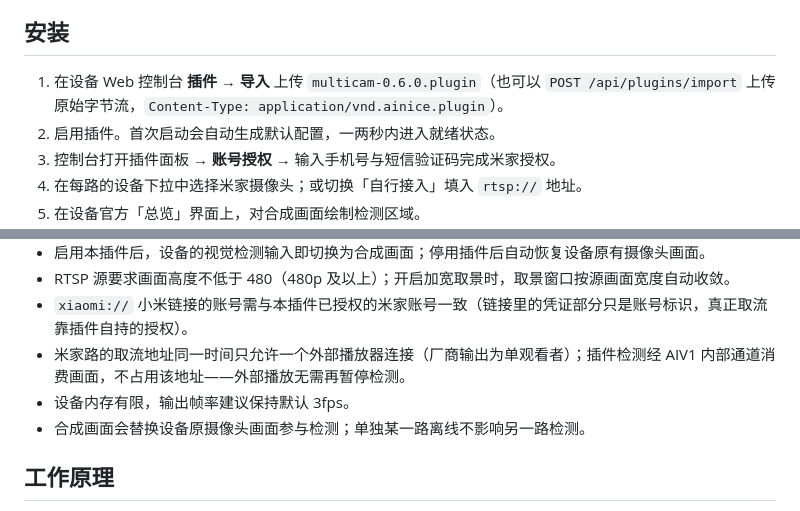
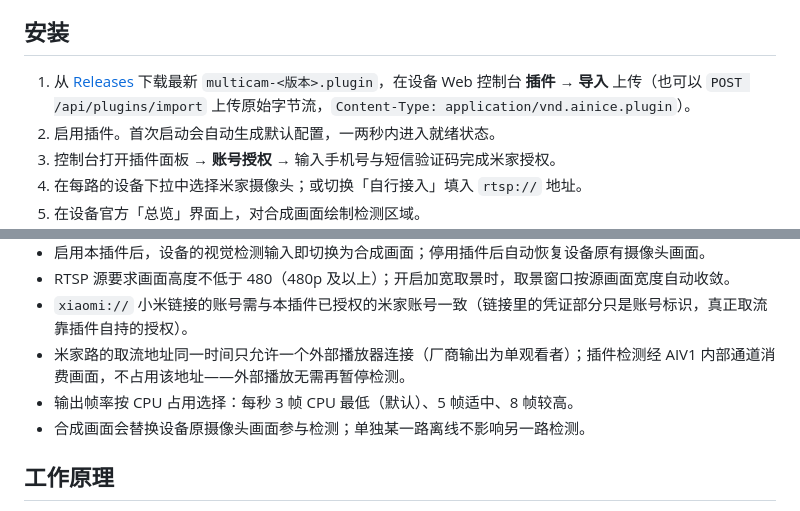
Before and after one commit to makamark/mihome-dual-camera, a Markdown page: README.md, 2 parts joined by grey strips. Drawn GitHub-style.

Commit message:
docs: README 安装指向 GitHub Releases，刷新率说明对齐 0.7.2 档位

```diff
--- a/README.md
+++ b/README.md
@@ -19,7 +19,7 @@
 
 ## 安装
 
-1. 在设备 Web 控制台 **插件 → 导入** 上传 `multicam-0.6.0.plugin`（也可以 `POST /api/plugins/import` 上传原始字节流，`Content-Type: application/vnd.ainice.plugin`）。
+1. 从 [Releases](https://github.com/makamark/mihome-dual-camera/releases) 下载最新 `multicam-<版本>.plugin`，在设备 Web 控制台 **插件 → 导入** 上传（也可以 `POST /api/plugins/import` 上传原始字节流，`Content-Type: application/vnd.ainice.plugin`）。
 2. 启用插件。首次启动会自动生成默认配置，一两秒内进入就绪状态。
 3. 控制台打开插件面板 → **账号授权** → 输入手机号与短信验证码完成米家授权。
 4. 在每路的设备下拉中选择米家摄像头；或切换「自行接入」填入 `rtsp://` 地址。
@@ -32,7 +32,7 @@
 - RTSP 源要求画面高度不低于 480（480p 及以上）；开启加宽取景时，取景窗口按源画面宽度自动收敛。
 - `xiaomi://` 小米链接的账号需与本插件已授权的米家账号一致（链接里的凭证部分只是账号标识，真正取流靠插件自持的授权）。
 - 米家路的取流地址同一时间只允许一个外部播放器连接（厂商输出为单观看者）；插件检测经 AIV1 内部通道消费画面，不占用该地址——外部播放无需再暂停检测。
-- 设备内存有限，输出帧率建议保持默认 3fps。
+- 输出帧率按 CPU 占用选择：每秒 3 帧 CPU 最低（默认）、5 帧适中、8 帧较高。
 - 合成画面会替换设备原摄像头画面参与检测；单独某一路离线不影响另一路检测。
 
 ## 工作原理
```
